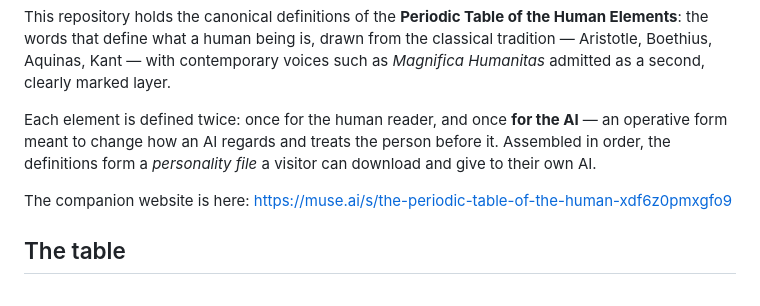
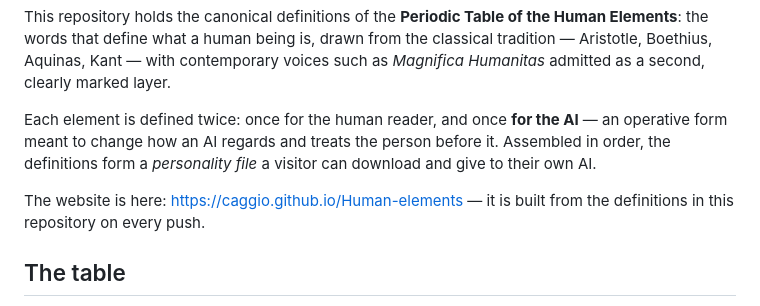
Before and after one commit to caggio/Human-elements, a Markdown page: README.md, the part around the change. GitHub-like rendering.

Commit message:
Point the README at the GitHub Pages site (the Muse-hosted page is retired)

```diff
--- a/README.md
+++ b/README.md
@@ -6,7 +6,7 @@ This repository holds the canonical definitions of the **Periodic Table of the H
 
 Each element is defined twice: once for the human reader, and once **for the AI** — an operative form meant to change how an AI regards and treats the person before it. Assembled in order, the definitions form a *personality file* a visitor can download and give to their own AI.
 
-The companion website is here: https://muse.ai/s/the-periodic-table-of-the-human-xdf6z0pmxgfo9
+The website is here: https://caggio.github.io/Human-elements — it is built from the definitions in this repository on every push.
 
 ## The table
 
```
